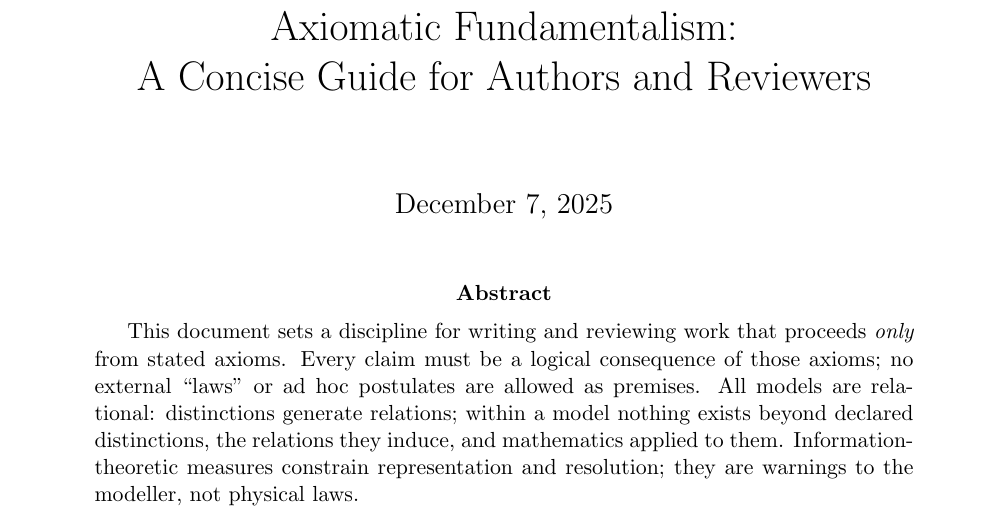
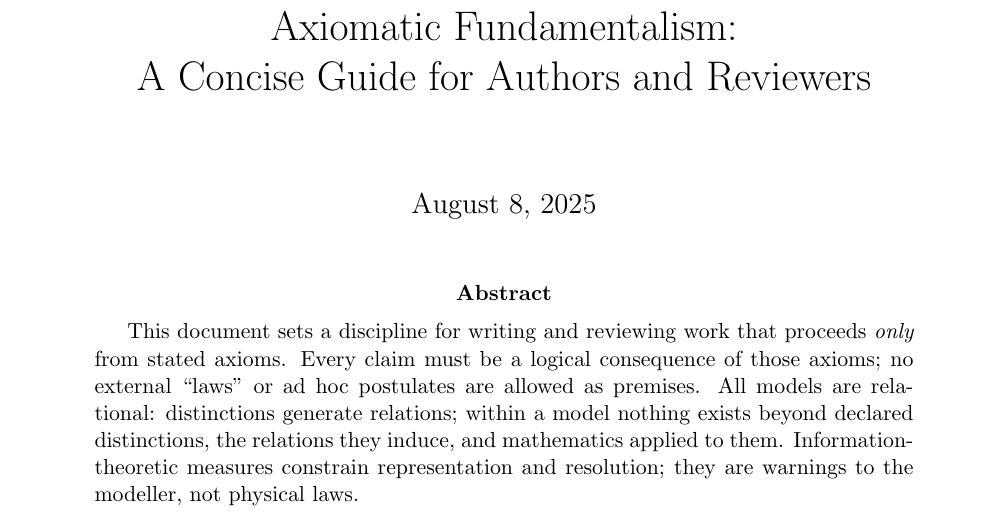
Before and after one commit to rpoyau/axiomatic-fundamentalism, a LaTeX paper (tex/main.tex): part of page 1 of 4, cut so that both start at the same text. Compiled offline with pdfLaTeX.

Commit message:
fix date in doc

```diff
--- a/tex/main.tex
+++ b/tex/main.tex
@@ -11,7 +11,7 @@
 \title{Axiomatic Fundamentalism:\\
 A Concise Guide for Authors and Reviewers}
 \author{}
-\date{\today}
+\date{August 8, 2025}
 
 \begin{document}
 \maketitle
```
